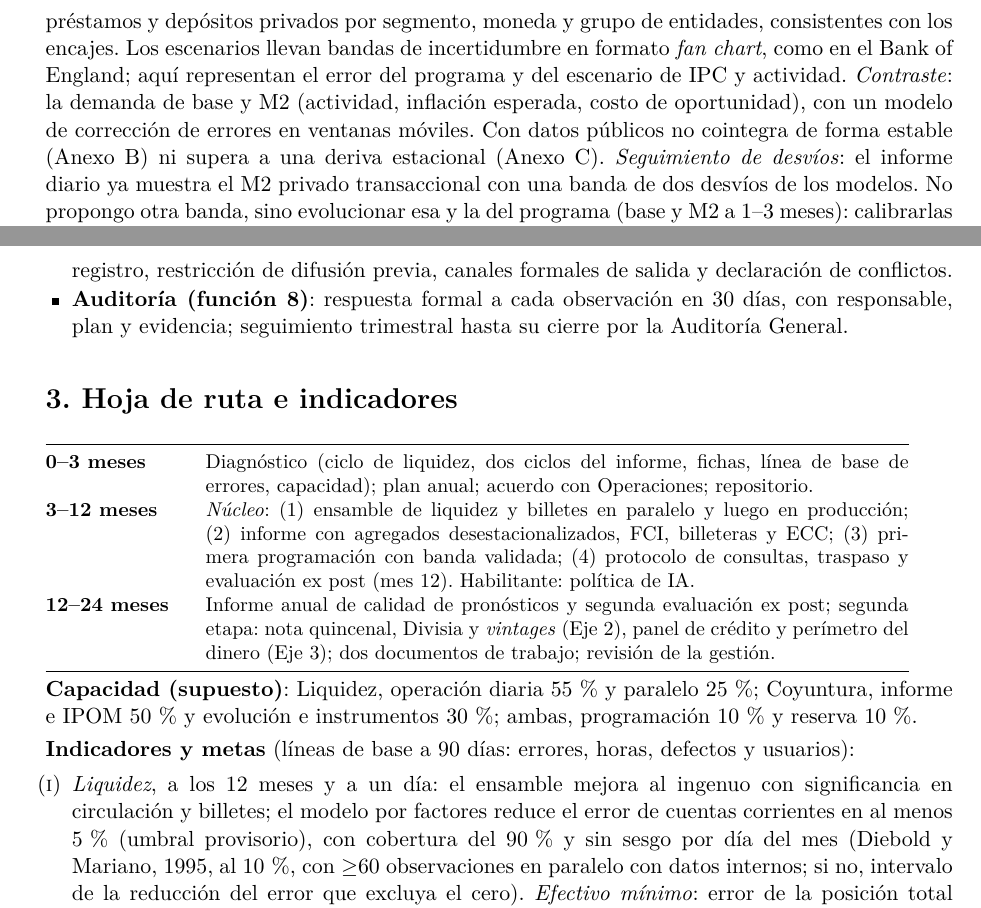
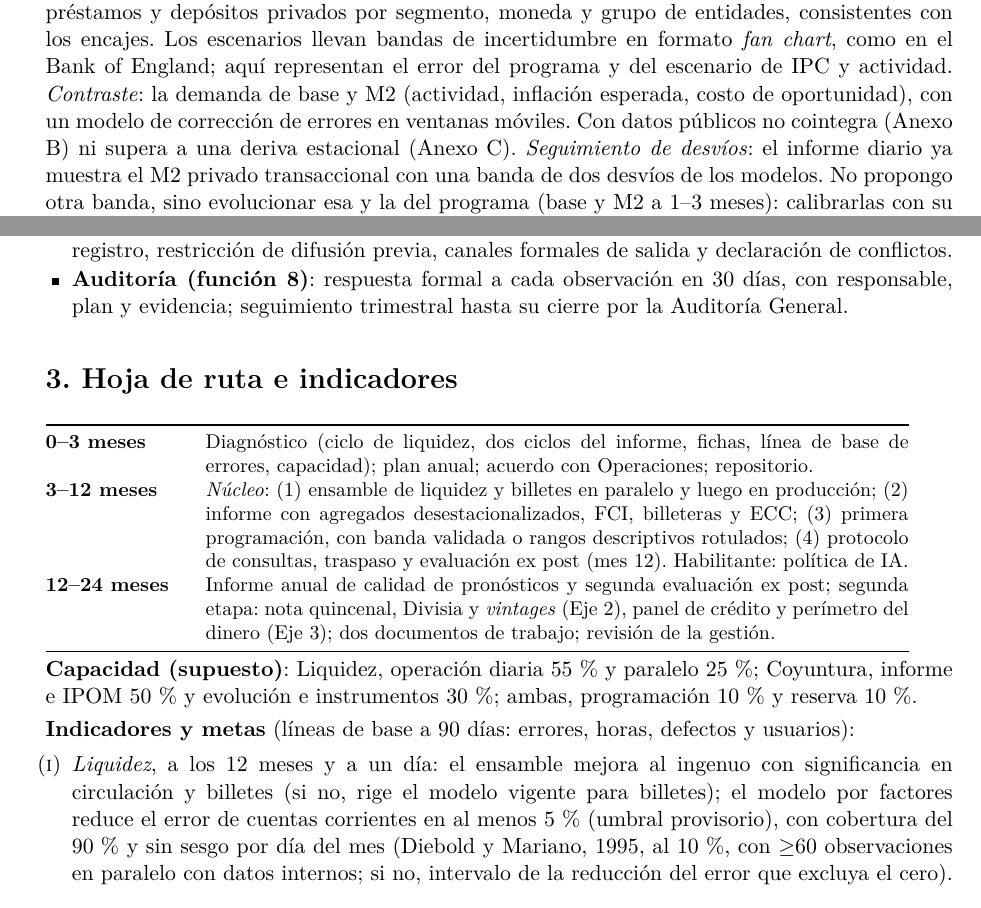
Before and after one commit to msangia/monetario, a LaTeX document (proyecto.tex): two parts of pages 3 and 4 of 4, joined at a grey line, cut so that both start at the same text. Compiled offline with pdfLaTeX.

Commit message:
Núcleo: ajustes tras dictamen 17 (hoja de ruta, regla de billetes, referencias A.1/A.2); dictamen 17: APROBADO 84/100
Co-Authored-By: Claude Sonnet 5.5 <noreply@anthropic.com>
Claude-Session: https://claude.ai/code/session_01SuD7KmaD5B9DmarBthpa8n

```diff
--- a/proyecto.tex
+++ b/proyecto.tex
@@ -52,7 +52,7 @@ Extiendo lo que Liquidez y Operaciones ya producen, no lo reemplazo: el diagnós
 \textbf{Crédito} (\emph{núcleo}): la ECC se integra al informe y al IPOM (índices de difusión, poder predictivo sobre el crédito), como el \emph{Bank Lending Survey} del BCE: se explota la ECC existente, no se crea otra encuesta; junto con un índice trimestral de concentración (Herfindahl--Hirschman) del crédito por segmento y grupo de entidades. \emph{Segunda etapa}: panel de microdatos de la Central de Deudores inspirado en el Consumer Credit Panel de la Fed de Nueva York, \emph{sujeto a un acuerdo de acceso y resguardo con Estadísticas y Superintendencia}, para medir esa concentración por tipo de deudor. \textbf{Medios de pago y mercado de capitales} (\emph{núcleo}): seguimiento mensual de FCI de mercado de dinero, transferencias y QR, y de la curva corta de letras y las tasas de pases y caución, como canal de transmisión y medida de cuánta liquidez migra de los depósitos. \emph{Segunda etapa}: \emph{perímetro del dinero}, cuadro mensual que estima qué parte de esos activos funciona como reserva de liquidez frente a M2. \textbf{Aporte y brecha}: en crédito traigo catorce años de análisis en el BCRA y trabajos en \emph{IMF Economic Review} y BIS \emph{Working Papers} (2020); en medios de pago, FCI y mercado de capitales no tengo trabajo directo: en 90 días armo con esas áreas un cuadro de flujos de FCI frente a depósitos.
 
 \subsection*{Eje 4. Programación monetaria e instrumentos (funciones 4, 5 y 7)}
-\textbf{Programación (función 4)}: un ejercicio trimestral en tres bloques. \emph{Ancla}, la consistencia de fuentes: proyecta las fuentes de la base según el balance del BCRA, incluido el resultado cuasifiscal, y las concilia con el programa financiero del Tesoro y el balance cambiario. Agrega préstamos y depósitos privados por segmento, moneda y grupo de entidades, consistentes con los encajes. Los escenarios llevan bandas de incertidumbre en formato \emph{fan chart}, como en el Bank of England; aquí representan el error del programa y del escenario de IPC y actividad. \emph{Contraste}: la demanda de base y M2 (actividad, inflación esperada, costo de oportunidad), con un modelo de corrección de errores en ventanas móviles. Con datos públicos no cointegra de forma estable (Anexo B) ni supera a una deriva estacional (Anexo C). \emph{Seguimiento de desvíos}: el informe diario ya muestra el M2 privado transaccional con una banda de dos desvíos de los modelos. No propongo otra banda, sino evolucionar esa y la del programa (base y M2 a 1--3 meses): calibrarlas con su cobertura empírica fuera de muestra y validar que esté cerca del 90\,\% antes de activar la nota de desvíos. Con datos públicos, ninguna banda candidata lo logra en la base (Anexo C). Si al mes 12 no se valida, los desvíos se informan con rangos históricos descriptivos, rotulados como no validados, y se fija la fecha de revisión de la banda. Cada desvío fuera de la banda validada va en una nota que separa demanda de fuentes y propone reestimar, ajustar instrumentos o revisar el programa.
+\textbf{Programación (función 4)}: un ejercicio trimestral en tres bloques. \emph{Ancla}, la consistencia de fuentes: proyecta las fuentes de la base según el balance del BCRA, incluido el resultado cuasifiscal, y las concilia con el programa financiero del Tesoro y el balance cambiario. Agrega préstamos y depósitos privados por segmento, moneda y grupo de entidades, consistentes con los encajes. Los escenarios llevan bandas de incertidumbre en formato \emph{fan chart}, como en el Bank of England; aquí representan el error del programa y del escenario de IPC y actividad. \emph{Contraste}: la demanda de base y M2 (actividad, inflación esperada, costo de oportunidad), con un modelo de corrección de errores en ventanas móviles. Con datos públicos no cointegra (Anexo B) ni supera a una deriva estacional (Anexo C). \emph{Seguimiento de desvíos}: el informe diario ya muestra el M2 privado transaccional con una banda de dos desvíos de los modelos. No propongo otra banda, sino evolucionar esa y la del programa (base y M2 a 1--3 meses): calibrarlas con su cobertura empírica fuera de muestra y validar que esté cerca del 90\,\% antes de activar la nota de desvíos. Con datos públicos, ninguna banda candidata lo logra en la base (Anexo C). Si al mes 12 no se valida, los desvíos se informan con rangos históricos descriptivos, rotulados como no validados, y se fija la fecha de revisión de la banda. Cada desvío fuera de la banda validada va en una nota que separa demanda de fuentes y propone reestimar, ajustar instrumentos o revisar el programa.
 \textbf{Instrumentos (función 5)}: ex ante, toda propuesta de cambio en encajes o instrumentos se eleva con una simulación de su efecto sobre liquidez y agregados. Cada año, una nota técnica evalúa ex post las medidas de encajes e instrumentos de liquidez con estudios de eventos sobre caución y curva corta y comparando entidades según su posición de efectivo mínimo previa. Cada semestre se estima el traspaso de las tasas de corto plazo a las pasivas y activas por línea.
 \textbf{IPOM (función 7)}: módulos y recuadros con responsables y cronograma acordado con la Gerencia Principal (borrador a $T-15$ días, cierre a $T-5$). \textbf{Aporte y brecha}: los escenarios usan los modelos DSGE y semiestructurales del área de modelos, que conozco.
 
@@ -72,7 +72,7 @@ Extiendo lo que Liquidez y Operaciones ya producen, no lo reemplazo: el diagnós
 \begin{tabular}{@{}p{2.4cm}p{12.4cm}@{}}
 \toprule
 \textbf{0--3 meses} & Diagnóstico (ciclo de liquidez, dos ciclos del informe, fichas, línea de base de errores, capacidad); plan anual; acuerdo con Operaciones; repositorio.\\
-\textbf{3--12 meses} & \emph{Núcleo}: (1) ensamble de liquidez y billetes en paralelo y luego en producción; (2) informe con agregados desestacionalizados, FCI, billeteras y ECC; (3) primera programación con banda validada; (4) protocolo de consultas, traspaso y evaluación ex post (mes 12). Habilitante: política de IA.\\
+\textbf{3--12 meses} & \emph{Núcleo}: (1) ensamble de liquidez y billetes en paralelo y luego en producción; (2) informe con agregados desestacionalizados, FCI, billeteras y ECC; (3) primera programación, con banda validada o rangos descriptivos rotulados; (4) protocolo de consultas, traspaso y evaluación ex post (mes 12). Habilitante: política de IA.\\
 \textbf{12--24 meses} & Informe anual de calidad de pronósticos y segunda evaluación ex post; segunda etapa: nota quincenal, Divisia y \emph{vintages} (Eje 2), panel de crédito y perímetro del dinero (Eje 3); dos documentos de trabajo; revisión de la gestión.\\
 \bottomrule
 \end{tabular}
@@ -81,7 +81,7 @@ Extiendo lo que Liquidez y Operaciones ya producen, no lo reemplazo: el diagnós
 
 \textbf{Indicadores y metas} (líneas de base a 90 días: errores, horas, defectos y usuarios):
 \begin{enumerate}[label=(\roman*),itemsep=0pt,topsep=1pt]
-\item \emph{Liquidez}, a los 12 meses y a un día: el ensamble mejora al ingenuo con significancia en circulación y billetes; el modelo por factores reduce el error de cuentas corrientes en al menos 5\,\% (umbral provisorio), con cobertura del 90\,\% y sin sesgo por día del mes (Diebold y Mariano, 1995, al 10\,\%, con $\geq$60 observaciones en paralelo con datos internos; si no, intervalo de la reducción del error que excluya el cero). \emph{Efectivo mínimo}: error de la posición total $\geq$5\,\% menor que el del ingenuo y $\geq$80\,\% de los períodos de cómputo dentro de un umbral por fijar.
+\item \emph{Liquidez}, a los 12 meses y a un día: el ensamble mejora al ingenuo con significancia en circulación y billetes (si no, rige el modelo vigente para billetes); el modelo por factores reduce el error de cuentas corrientes en al menos 5\,\% (umbral provisorio), con cobertura del 90\,\% y sin sesgo por día del mes (Diebold y Mariano, 1995, al 10\,\%, con $\geq$60 observaciones en paralelo con datos internos; si no, intervalo de la reducción del error que excluya el cero). \emph{Efectivo mínimo}: error de la posición total $\geq$5\,\% menor que el del ingenuo y $\geq$80\,\% de los períodos de cómputo dentro de un umbral por fijar.
 \item Procesos críticos con manual y doble cobertura: 50\,\% a 6 meses, todos a 9; al menos 95\,\% de los informes y módulos del IPOM entregados en fecha.
 \item En 24 meses, dos documentos de trabajo y cuatro notas técnicas (dos, evaluaciones ex post).
 \item 40 horas anuales de capacitación por persona; valoración anual de usuarios $\geq$ 4/5.
```
Also changed, not shown: trabajo/revisiones/dictamen_17.md (added, +5 -0 lines), proyecto.pdf, proyecto.tex (2 more changed lines).
